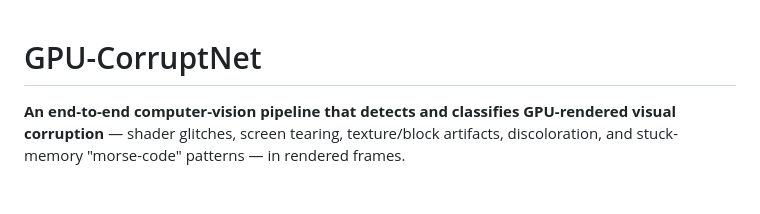
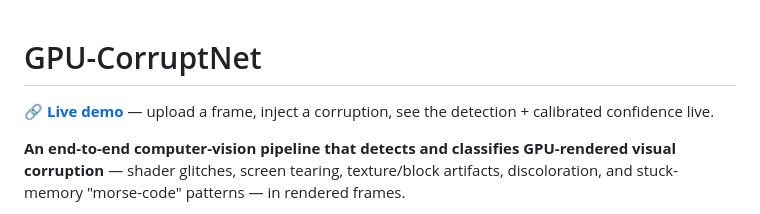
Before and after one commit to tanaymihani/gpu-corruptnet, a Markdown page: README.md, the part around the change. Drawn GitHub-style; blank space fills up the shorter version.

Commit message:
Add live demo link to README

```diff
--- a/README.md
+++ b/README.md
@@ -1,4 +1,6 @@
 # GPU-CorruptNet
+
+🔗 **[Live demo](https://gpu-corruptnet-7asy5rnjkbnckvbzcuvoj8.streamlit.app)** — upload a frame, inject a corruption, see the detection + calibrated confidence live.
 
 **An end-to-end computer-vision pipeline that detects and classifies GPU-rendered visual corruption** —
 shader glitches, screen tearing, texture/block artifacts, discoloration, and stuck-memory
```
